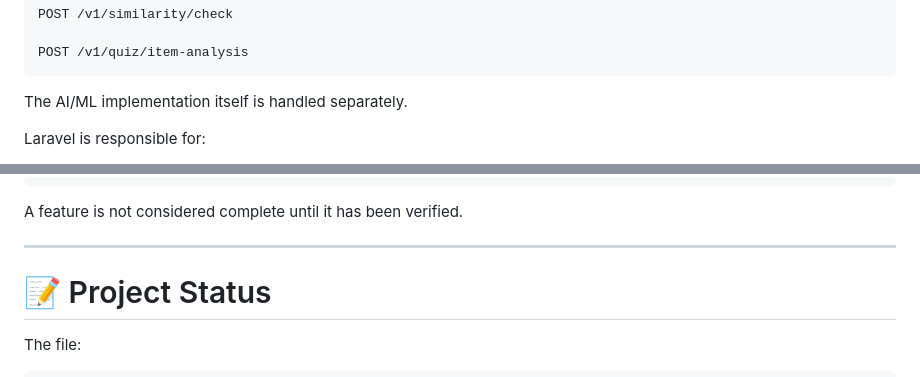
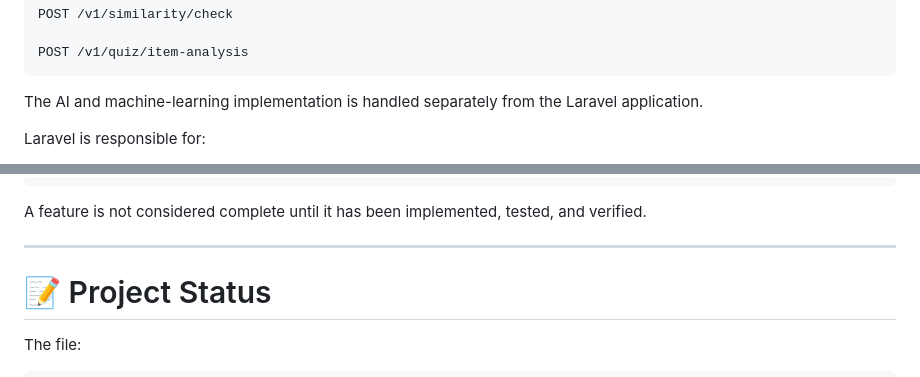
Before and after one commit to Ahmed-Mahmoudd/Manhaj-e-learning-platform, a Markdown page: README.md, 2 parts joined by grey strips. GitHub-like rendering.

````diff
--- a/README.md
+++ b/README.md
@@ -350,7 +350,7 @@ POST /v1/similarity/check
 POST /v1/quiz/item-analysis
 ```
 
-The AI/ML implementation itself is handled separately.
+The AI and machine-learning implementation is handled separately from the Laravel application.
 
 Laravel is responsible for:
 
@@ -644,7 +648,7 @@ Commit
 Push
 ```
 
-A feature is not considered complete until it has been verified.
+A feature is not considered complete until it has been implemented, tested, and verified.
 
 ---
 
````
Also changed, not shown: other parts of README.md (+25 -15 lines).
